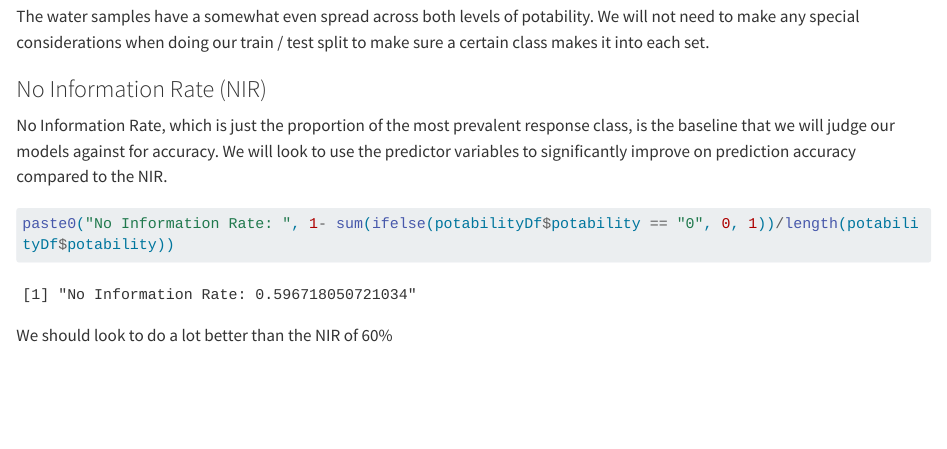
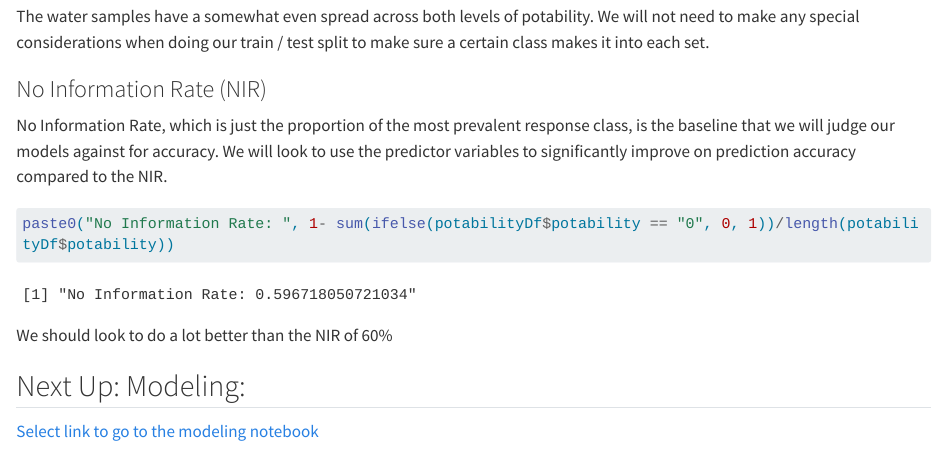
Before and after one commit to Twhite237/ST558-Final-Project, a Quarto document (EDA.qmd): the page in a window 1100 px wide, from 11220 px down. Rendered offline with R 4.5, knitr and Pandoc in place of Quarto, with nearby package versions; some code elsewhere in the file could not run offline; long lines of code are wrapped.

Commit message:
add linking from EDA to modeling

````diff
--- a/EDA.qmd
+++ b/EDA.qmd
@@ -204,3 +204,7 @@ paste0("No Information Rate: ", 1- sum(ifelse(potabilityDf$potability == "0", 0,
 ```
 
 We should look to do a lot better than the NIR of 60%
+
+## Next Up: Modeling:
+
+[Select link to go to the modeling notebook](docs/Modeling.html)
````
Also changed, not shown: docs/search.json, 5 other files.
